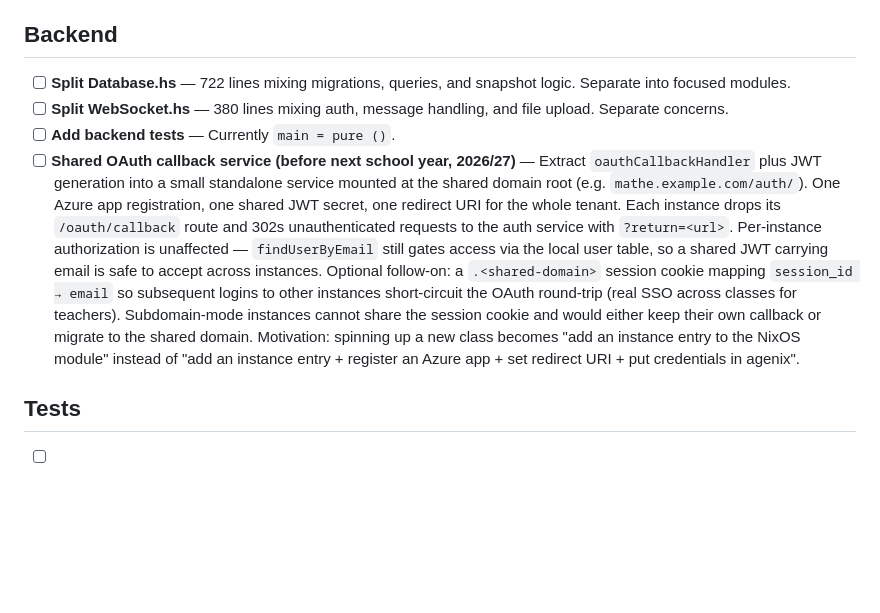
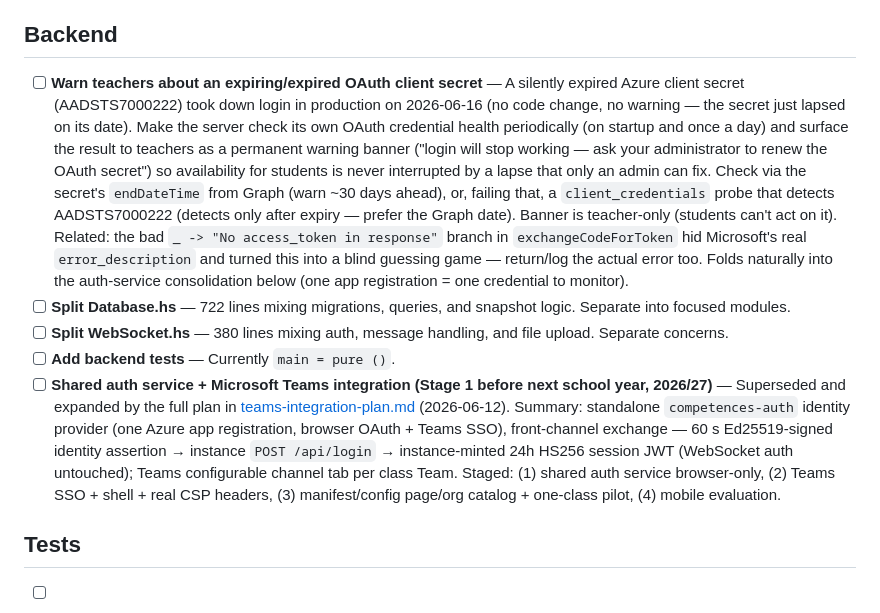
Before and after one commit to marmay/competences, a Markdown page: docs/TODO.md, the part around the change. Drawn GitHub-style; blank space fills up the shorter version.

Commit message:
Docs: TODO to warn teachers about expiring OAuth client secret
Production login outage on 2026-06-16 from a silently expired Azure
client secret (AADSTS7000222). Server should check its OAuth credential
health (Graph endDateTime, startup + daily) and surface a teacher-only
banner ahead of expiry.

```diff
--- a/docs/TODO.md
+++ b/docs/TODO.md
@@ -112,10 +112,27 @@ students write access.
 
 ## Backend
 
+- [ ] **Warn teachers about an expiring/expired OAuth client secret** — A
+  silently expired Azure client secret (AADSTS7000222) took down login in
+  production on 2026-06-16 (no code change, no warning — the secret just
+  lapsed on its date). Make the server check its own OAuth credential
+  health periodically (on startup and once a day) and surface the result
+  to teachers as a permanent warning banner ("login will stop working —
+  ask your administrator to renew the OAuth secret") so availability for
+  students is never interrupted by a lapse that only an admin can fix.
+  Check via the secret's `endDateTime` from Graph (warn ~30 days ahead),
+  or, failing that, a `client_credentials` probe that detects
+  AADSTS7000222 (detects only after expiry — prefer the Graph date).
+  Banner is teacher-only (students can't act on it). Related: the bad
+  `_ -> "No access_token in response"` branch in `exchangeCodeForToken`
+  hid Microsoft's real `error_description` and turned this into a blind
+  guessing game — return/log the actual error too. Folds naturally into
+  the auth-service consolidation below (one app registration = one
+  credential to monitor).
 - [ ] **Split Database.hs** — 722 lines mixing migrations, queries, and snapshot logic. Separate into focused modules.
 - [ ] **Split WebSocket.hs** — 380 lines mixing auth, message handling, and file upload. Separate concerns.
 - [ ] **Add backend tests** — Currently `main = pure ()`.
-- [ ] **Shared OAuth callback service (before next school year, 2026/27)** — Extract `oauthCallbackHandler` plus JWT generation into a small standalone service mounted at the shared domain root (e.g. `mathe.example.com/auth/`). One Azure app registration, one shared JWT secret, one redirect URI for the whole tenant. Each instance drops its `/oauth/callback` route and 302s unauthenticated requests to the auth service with `?return=<url>`. Per-instance authorization is unaffected — `findUserByEmail` still gates access via the local user table, so a shared JWT carrying email is safe to accept across instances. Optional follow-on: a `.<shared-domain>` session cookie mapping `session_id → email` so subsequent logins to other instances short-circuit the OAuth round-trip (real SSO across classes for teachers). Subdomain-mode instances cannot share the session cookie and would either keep their own callback or migrate to the shared domain. Motivation: spinning up a new class becomes "add an instance entry to the NixOS module" instead of "add an instance entry + register an Azure app + set redirect URI + put credentials in agenix".
+- [ ] **Shared auth service + Microsoft Teams integration (Stage 1 before next school year, 2026/27)** — Superseded and expanded by the full plan in [teams-integration-plan.md](teams-integration-plan.md) (2026-06-12). Summary: standalone `competences-auth` identity provider (one Azure app registration, browser OAuth + Teams SSO), front-channel exchange — 60 s Ed25519-signed identity assertion → instance `POST /api/login` → instance-minted 24h HS256 session JWT (WebSocket auth untouched); Teams configurable channel tab per class Team. Staged: (1) shared auth service browser-only, (2) Teams SSO + shell + real CSP headers, (3) manifest/config page/org catalog + one-class pilot, (4) mobile evaluation.
 
 ## Tests
 
```
